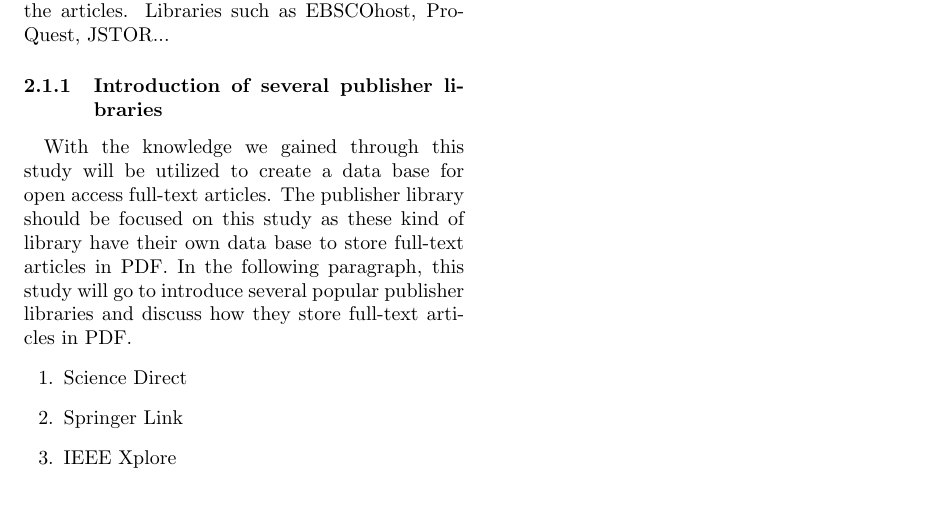
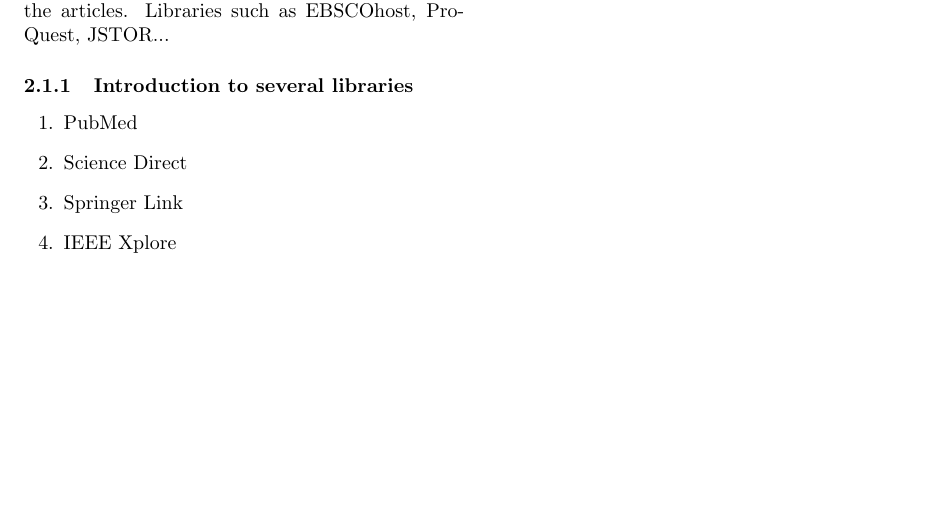
Before and after one commit to josechang/sciinfo, a LaTeX document (Report/Main.tex, which reads Report/Background_Wolverine.tex): part of page 2 of 16, cut so that both start at the same text. Compiled offline with pdfLaTeX.

Commit message:
modify topic name and exclude some words

```diff
--- a/Report/Background_Wolverine.tex
+++ b/Report/Background_Wolverine.tex
@@ -33,9 +33,9 @@
 \paragraph{Aggregator libraries}
 	These libraries do not published the articles by themselves, but they still sometimes provide the full text articles to the user. The way they do this is to negotiate with some of the publisher libraries and get the authorization of the articles. Libraries such as EBSCOhost, ProQuest, JSTOR...
 
-\subsubsection{Introduction of several publisher libraries }
-With the knowledge we gained  through this study will be utilized to create a data base for open access full-text articles. The publisher library should be focused on this study as these kind of library have their own data base to store full-text articles in PDF. In the following paragraph, this study will go to introduce several popular publisher libraries and discuss how they store full-text articles in PDF.
+\subsubsection{Introduction to several libraries }
 \begin{enumerate}
+	\item {PubMed}
 	\item {Science Direct}
 	\item {Springer Link}
 	\item {IEEE Xplore}
```
